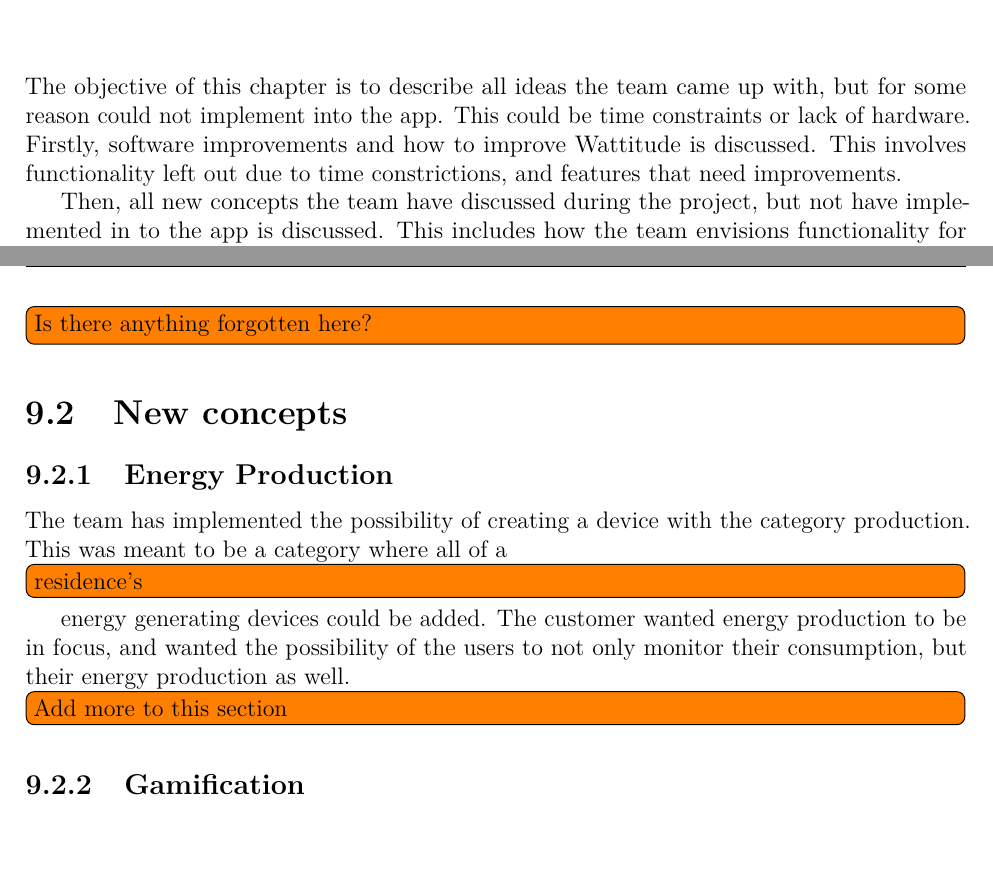
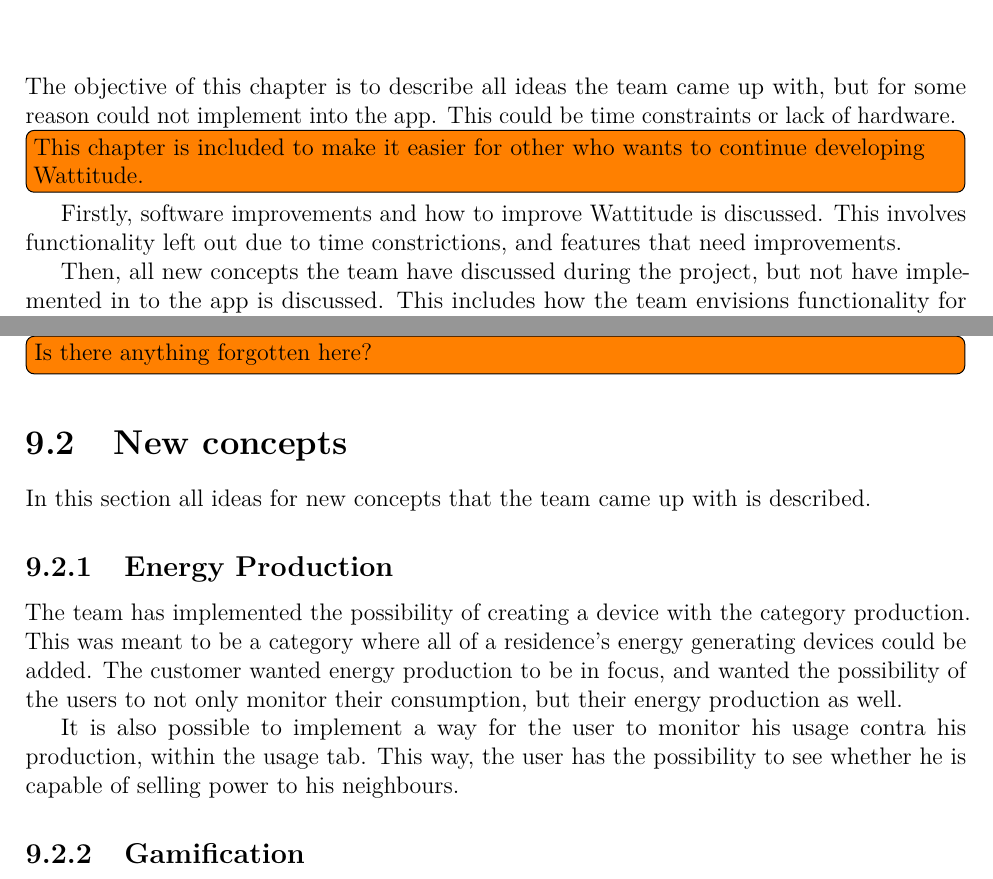
Before and after one commit to haavardlian/IT2901, a LaTeX thesis (report/rapport.tex, which reads report/ch/further/further.tex, report/ch/further/sec/concepts.tex): two parts of pages 64 and 65 of 90 before the commit and two parts of pages 64 and 65 of 91 after it, joined at a grey line, cut so that both start at the same text. Compiled offline with pdfLaTeX.

Commit message:
Added something in energy production and intro to new concepts

```diff
--- a/report/ch/further/further.tex
+++ b/report/ch/further/further.tex
@@ -1,7 +1,9 @@
 \chapter{Further development}
 \label{sec:further}
 
-The objective of this chapter is to describe all ideas the team came up with, but for some reason could not implement into the app. This could be time constraints or lack of hardware. Firstly, software improvements and how to improve Wattitude is discussed. This involves functionality left out due to time constrictions, and features that need improvements.
+The objective of this chapter is to describe all ideas the team came up with, but for some reason could not implement into the app. This could be time constraints or lack of hardware. \todo{This chapter is included to make it easier for other who wants to continue developing Wattitude.}
+
+Firstly, software improvements and how to improve Wattitude is discussed. This involves functionality left out due to time constrictions, and features that need improvements.
 
 Then, all new concepts the team have discussed during the project, but not have implemented in to the app is discussed. This includes how the team envisions functionality for measuring power producution and methods for including gamification into the app.
 
--- a/report/ch/further/sec/concepts.tex
+++ b/report/ch/further/sec/concepts.tex
@@ -1,8 +1,10 @@
 \section{New concepts}
+In this section all ideas for new concepts that the team came up with is described.
 
 \subsection{Energy Production}
-The team has implemented the possibility of creating a device with the category production. This was meant to be a category where all of a \todo{residence's} energy generating devices could be added. The customer wanted energy production to be in focus, and wanted the possibility of the users to not only monitor their consumption, but their energy production as well.
-\todo{Add more to this section}
+The team has implemented the possibility of creating a device with the category production. This was meant to be a category where all of a residence's energy generating devices could be added. The customer wanted energy production to be in focus, and wanted the possibility of the users to not only monitor their consumption, but their energy production as well.
+
+It is also possible to implement a way for the user to monitor his usage contra his production, within the usage tab. This way, the user has the possibility to see whether he is capable of selling power to his neighbours.
 
 \subsection{Gamification}
 From the start, the customer uttered a wish of making the act of saving energy around your house, a contest of some sort. Through the concept of gamification. This was discussed within the team and a few different ideas came up. The general thought was that the user should feel that he achieved something, through saving energy and logging it within the app, and therefore would use the app to a greater extent.
```
Also changed, not shown: report/ch/further/sec/concepts.tex (2 more changed lines).
